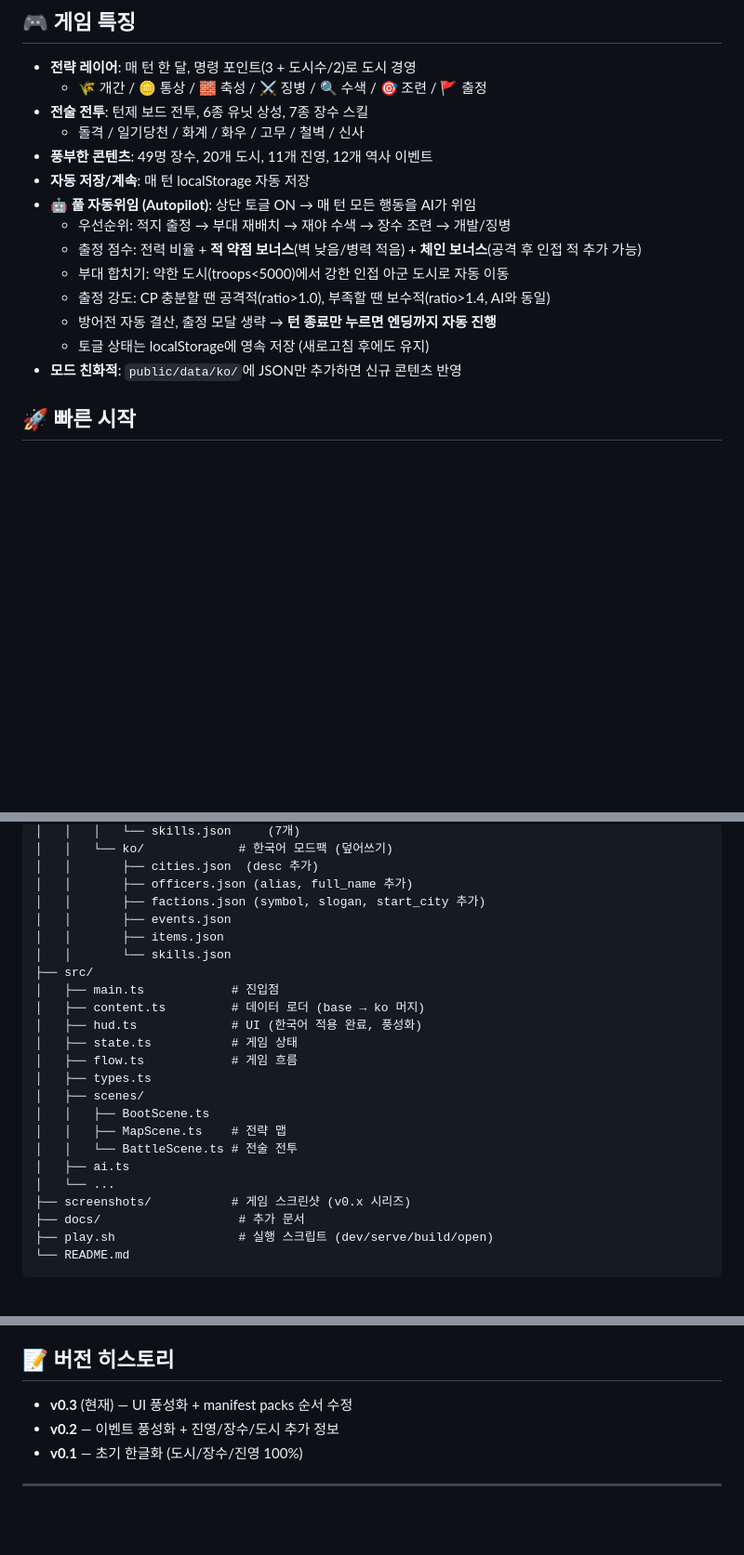
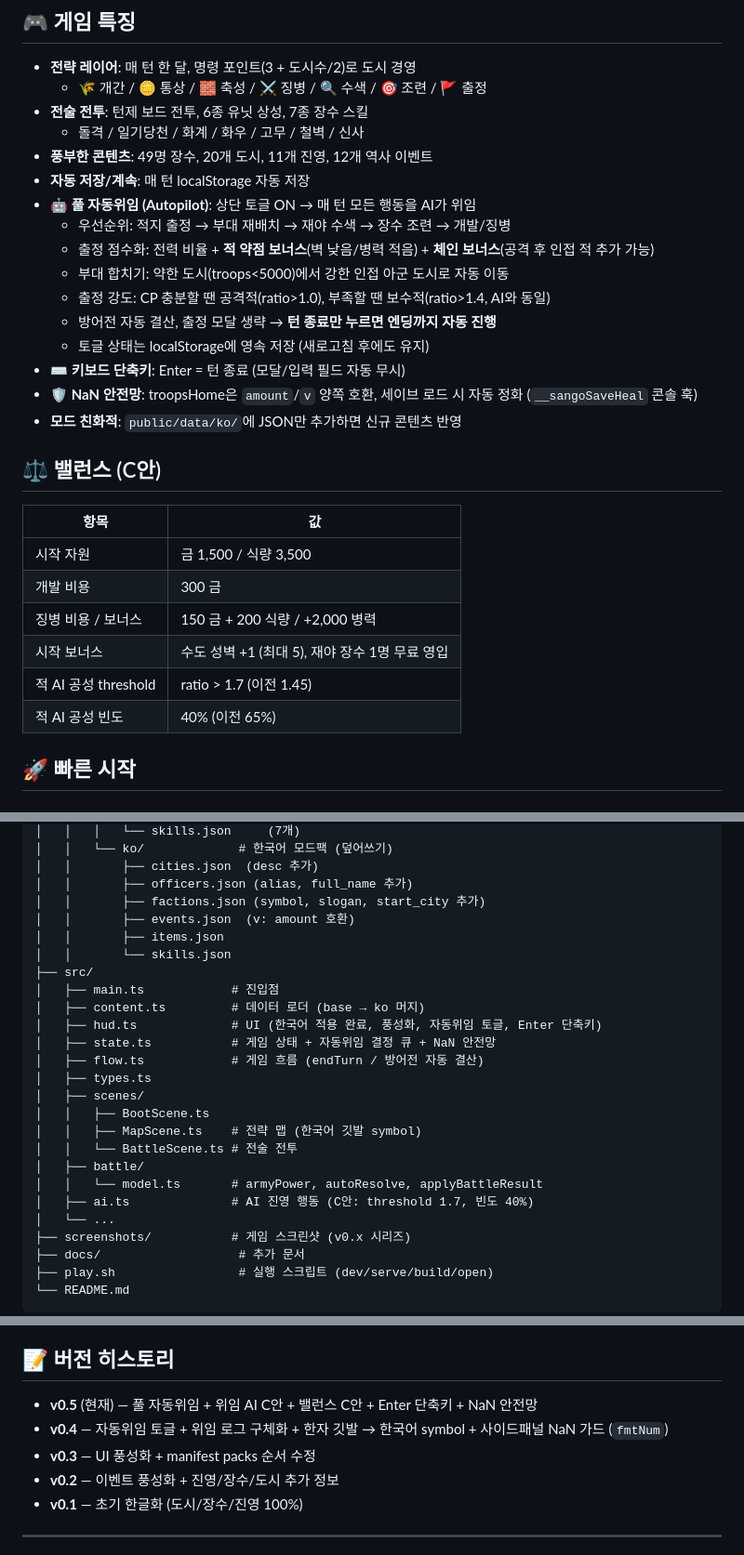
Before and after one commit to sigco3111/sango-rising-dragons-kr, a Markdown page: README.md, 3 parts joined by grey strips. Shown at 93% size. GitHub-like rendering; blank space fills up the shorter version.

```diff
--- a/README.md
+++ b/README.md
@@ -50,12 +62,25 @@
 - **자동 저장/계속**: 매 턴 localStorage 자동 저장
 - **🤖 풀 자동위임 (Autopilot)**: 상단 토글 ON → 매 턴 모든 행동을 AI가 위임
   - 우선순위: 적지 출정 → 부대 재배치 → 재야 수색 → 장수 조련 → 개발/징병
-  - 출정 점수: 전력 비율 + **적 약점 보너스**(벽 낮음/병력 적음) + **체인 보너스**(공격 후 인접 적 추가 가능)
+  - 출정 점수화: 전력 비율 + **적 약점 보너스**(벽 낮음/병력 적음) + **체인 보너스**(공격 후 인접 적 추가 가능)
   - 부대 합치기: 약한 도시(troops<5000)에서 강한 인접 아군 도시로 자동 이동
   - 출정 강도: CP 충분할 땐 공격적(ratio>1.0), 부족할 땐 보수적(ratio>1.4, AI와 동일)
   - 방어전 자동 결산, 출정 모달 생략 → **턴 종료만 누르면 엔딩까지 자동 진행**
   - 토글 상태는 localStorage에 영속 저장 (새로고침 후에도 유지)
+- **⌨️ 키보드 단축키**: Enter = 턴 종료 (모달/입력 필드 자동 무시)
+- **🛡 NaN 안전망**: troopsHome은 `amount`/`v` 양쪽 호환, 세이브 로드 시 자동 정화 (`__sangoSaveHeal` 콘솔 훅)
 - **모드 친화적**: `public/data/ko/`에 JSON만 추가하면 신규 콘텐츠 반영
+
+## ⚖️ 밸런스 (C안)
+
+| 항목 | 값 |
+|---|---|
+| 시작 자원 | 금 1,500 / 식량 3,500 |
+| 개발 비용 | 300 금 |
+| 징병 비용 / 보너스 | 150 금 + 200 식량 / +2,000 병력 |
+| 시작 보너스 | 수도 성벽 +1 (최대 5), 재야 장수 1명 무료 영입 |
+| 적 AI 공성 threshold | ratio > 1.7 (이전 1.45) |
+| 적 AI 공성 빈도 | 40% (이전 65%) |
 
 ## 🚀 빠른 시작
 
@@ -132,21 +157,23 @@ sango-rising-dragons/
 │   │       ├── cities.json  (desc 추가)
 │   │       ├── officers.json (alias, full_name 추가)
 │   │       ├── factions.json (symbol, slogan, start_city 추가)
-│   │       ├── events.json
+│   │       ├── events.json  (v: amount 호환)
 │   │       ├── items.json
 │   │       └── skills.json
 ├── src/
 │   ├── main.ts            # 진입점
 │   ├── content.ts         # 데이터 로더 (base → ko 머지)
-│   ├── hud.ts             # UI (한국어 적용 완료, 풍성화)
-│   ├── state.ts           # 게임 상태
-│   ├── flow.ts            # 게임 흐름
+│   ├── hud.ts             # UI (한국어 적용 완료, 풍성화, 자동위임 토글, Enter 단축키)
+│   ├── state.ts           # 게임 상태 + 자동위임 결정 큐 + NaN 안전망
+│   ├── flow.ts            # 게임 흐름 (endTurn / 방어전 자동 결산)
 │   ├── types.ts
 │   ├── scenes/
 │   │   ├── BootScene.ts
-│   │   ├── MapScene.ts    # 전략 맵
+│   │   ├── MapScene.ts    # 전략 맵 (한국어 깃발 symbol)
 │   │   └── BattleScene.ts # 전술 전투
-│   ├── ai.ts
+│   ├── battle/
+│   │   └── model.ts       # armyPower, autoResolve, applyBattleResult
+│   ├── ai.ts              # AI 진영 행동 (C안: threshold 1.7, 빈도 40%)
 │   └── ...
 ├── screenshots/           # 게임 스크린샷 (v0.x 시리즈)
 ├── docs/                   # 추가 문서
@@ -280,7 +307,9 @@ EOF
 
 ## 📝 버전 히스토리
 
-- **v0.3** (현재) — UI 풍성화 + manifest packs 순서 수정
+- **v0.5** (현재) — 풀 자동위임 + 위임 AI C안 + 밸런스 C안 + Enter 단축키 + NaN 안전망
+- **v0.4** — 자동위임 토글 + 위임 로그 구체화 + 한자 깃발 → 한국어 symbol + 사이드패널 NaN 가드 (`fmtNum`)
+- **v0.3** — UI 풍성화 + manifest packs 순서 수정
 - **v0.2** — 이벤트 풍성화 + 진영/장수/도시 추가 정보
 - **v0.1** — 초기 한글화 (도시/장수/진영 100%)
 
```
Also changed, not shown: other parts of README.md (+19 -7 lines).
